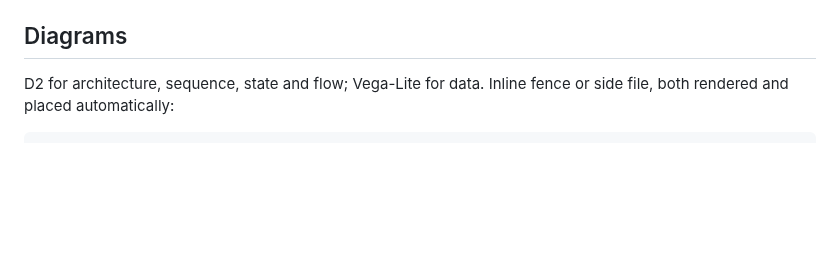
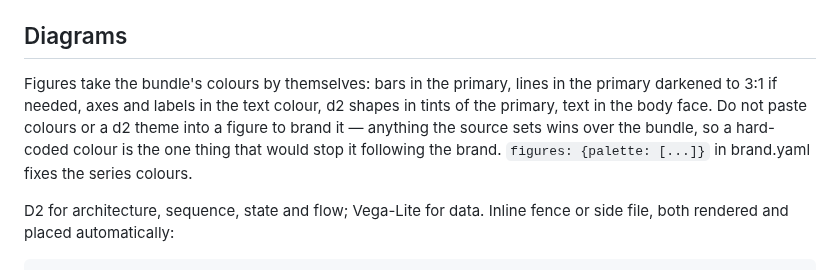
Before and after one commit to carlosprados/mdbrand, a Markdown page: SKILL.md, the part around the change. Drawn GitHub-style; blank space fills up the shorter version.

```diff
--- a/SKILL.md
+++ b/SKILL.md
@@ -142,6 +142,13 @@ a phrase, not a paragraph. Links print in the bundle's `colors.link`, which
 is the primary when the bundle sets none — and then an accent reads as a link.
 
 ## Diagrams
+
+Figures take the bundle's colours by themselves: bars in the primary, lines in
+the primary darkened to 3:1 if needed, axes and labels in the text colour, d2
+shapes in tints of the primary, text in the body face. Do not paste colours or
+a d2 theme into a figure to brand it — anything the source sets wins over the
+bundle, so a hard-coded colour is the one thing that would stop it following
+the brand. `figures: {palette: [...]}` in brand.yaml fixes the series colours.
 
 D2 for architecture, sequence, state and flow; Vega-Lite for data. Inline fence
 or side file, both rendered and placed automatically:
```
Also changed, not shown: CLAUDE.md (+15 -0 lines), README.md (+21 -0 lines), assets/readme/build.png, assets/readme/pages.png, assets/readme/slides.png, 7 other files.
